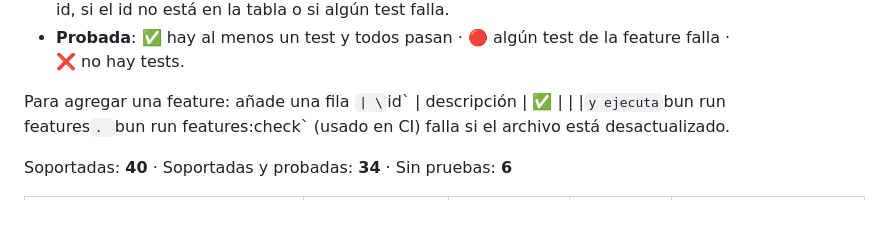
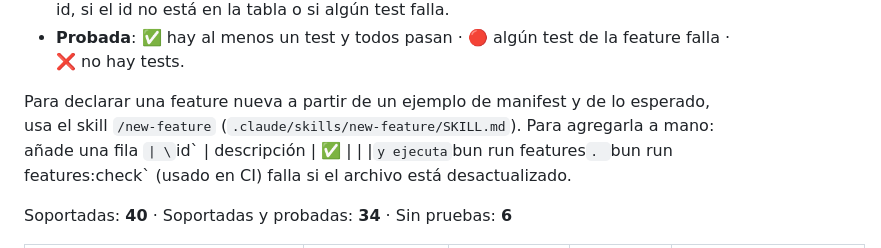
Before and after one commit to JonDotsoy/donly-proxy, a Markdown page: docs/system/features.md, the part around the change. GitHub-like rendering; blank space fills up the shorter version.

Commit message:
Add new-feature skill to declare features from a manifest example and expected behavior
Co-Authored-By: Claude Sonnet 5.5 <noreply@anthropic.com>
Claude-Session: https://claude.ai/code/session_012gwEn9PgFu9ryjkxYunw8r

```diff
--- a/docs/system/features.md
+++ b/docs/system/features.md
@@ -12,7 +12,8 @@ Tabla de las features del proxy, si están **soportadas** y si están **probadas
 - **Probada**: ✅ hay al menos un test y todos pasan · 🔴 algún test de la feature falla · ❌ no hay
   tests.
 
-Para agregar una feature: añade una fila `| \`id\` | descripción | ✅ | | |` y ejecuta
+Para declarar una feature nueva a partir de un ejemplo de manifest y de lo esperado, usa el skill
+`/new-feature` (`.claude/skills/new-feature/SKILL.md`). Para agregarla a mano: añade una fila `| \`id\` | descripción | ✅ | | |` y ejecuta
 `bun run features`. `bun run features:check` (usado en CI) falla si el archivo está desactualizado.
 
 <!-- features:summary -->
```
Also changed, not shown: 1 other file.
